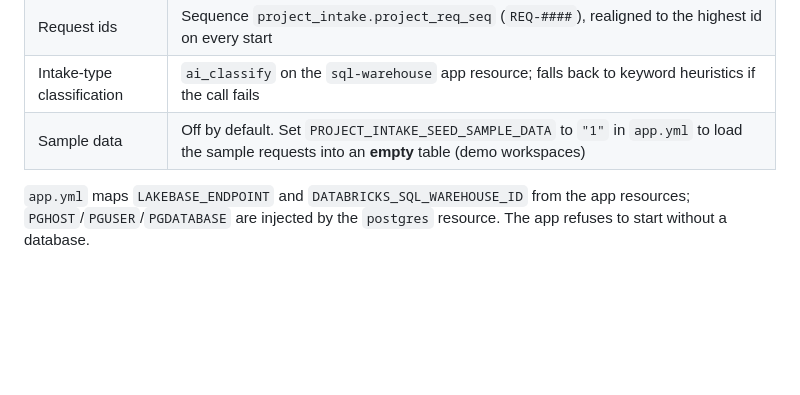
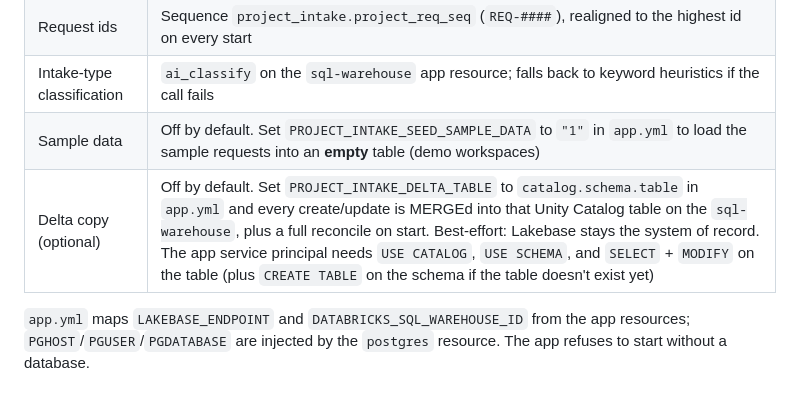
Before and after one commit to susan-farjami-db/project-intake, a Markdown page: README.md, the part around the change. Rendered like a GitHub page; blank space fills up the shorter version.

Commit message:
README: document the optional Delta copy setting
Co-authored-by: Isaac <no-reply@databricks.com>

```diff
--- a/README.md
+++ b/README.md
@@ -10,6 +10,7 @@ AI Task Force intake: file a request, review and edit the request list, get a su
 | Request ids | Sequence `project_intake.project_req_seq` (`REQ-####`), realigned to the highest id on every start |
 | Intake-type classification | `ai_classify` on the `sql-warehouse` app resource; falls back to keyword heuristics if the call fails |
 | Sample data | Off by default. Set `PROJECT_INTAKE_SEED_SAMPLE_DATA` to `"1"` in `app.yml` to load the sample requests into an **empty** table (demo workspaces) |
+| Delta copy (optional) | Off by default. Set `PROJECT_INTAKE_DELTA_TABLE` to `catalog.schema.table` in `app.yml` and every create/update is MERGEd into that Unity Catalog table on the `sql-warehouse`, plus a full reconcile on start. Best-effort: Lakebase stays the system of record. The app service principal needs `USE CATALOG`, `USE SCHEMA`, and `SELECT` + `MODIFY` on the table (plus `CREATE TABLE` on the schema if the table doesn't exist yet) |
 
 `app.yml` maps `LAKEBASE_ENDPOINT` and `DATABRICKS_SQL_WAREHOUSE_ID` from the app resources; `PGHOST`/`PGUSER`/`PGDATABASE` are injected by the `postgres` resource. The app refuses to start without a database.
 
```
